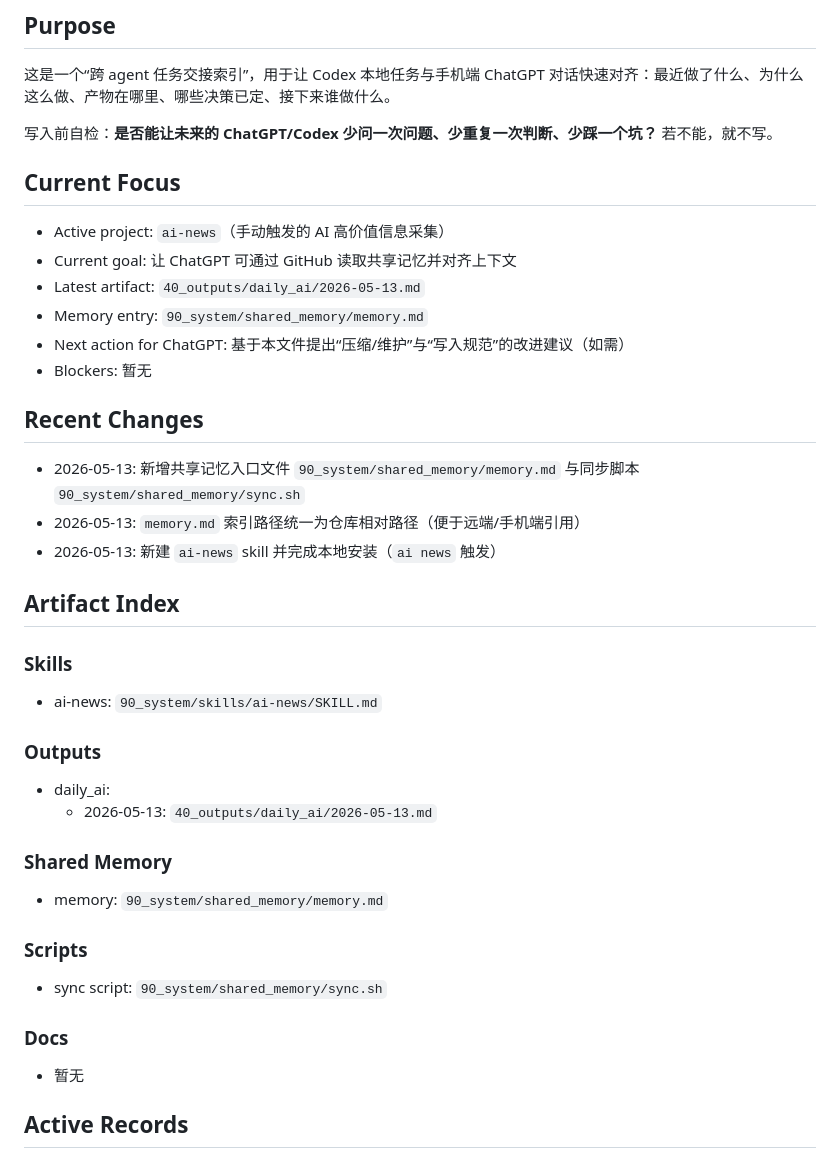
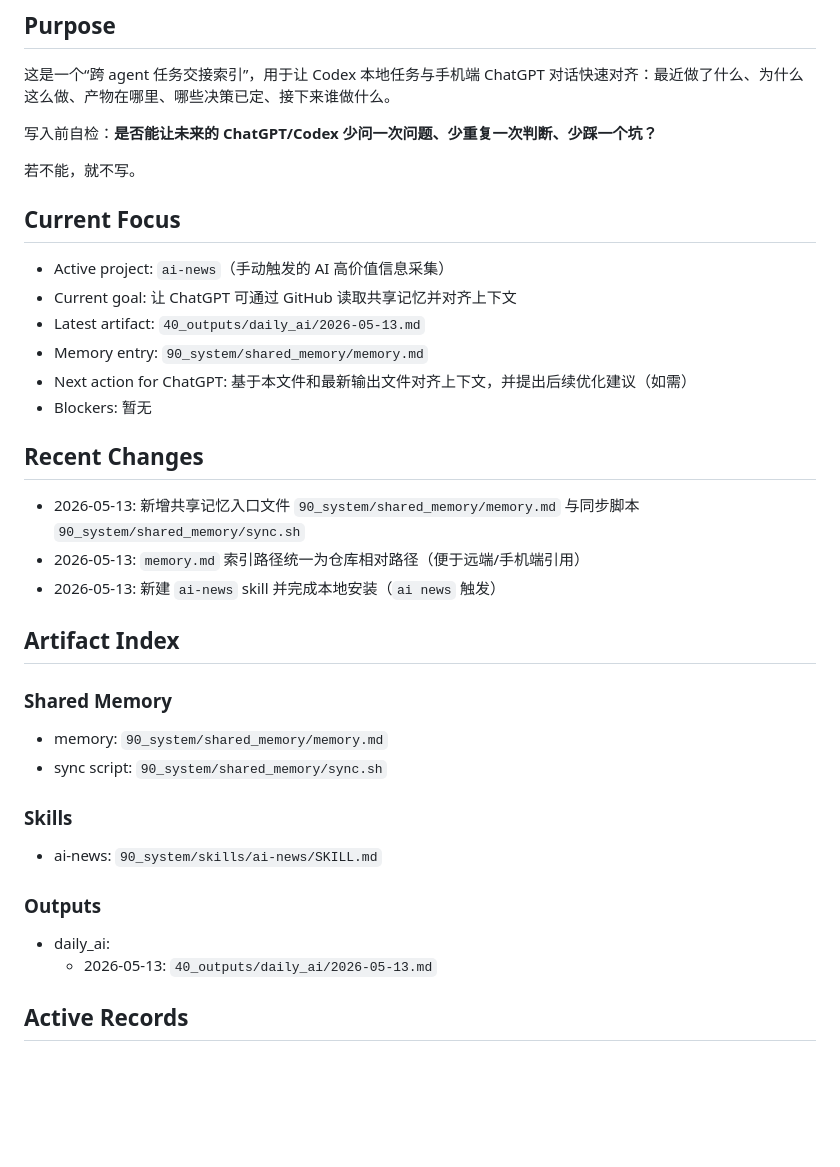
Before and after one commit to xcheese/flux, a Markdown page: 90_system/shared_memory/memory.md, the part around one of its changes. Drawn GitHub-style; blank space fills up the shorter version.

Commit message:
fix(shared-memory): force real newlines

```diff
--- a/90_system/shared_memory/memory.md
+++ b/90_system/shared_memory/memory.md
@@ -19,7 +19,9 @@ status: active
 
 这是一个“跨 agent 任务交接索引”，用于让 Codex 本地任务与手机端 ChatGPT 对话快速对齐：最近做了什么、为什么这么做、产物在哪里、哪些决策已定、接下来谁做什么。
 
-写入前自检：**是否能让未来的 ChatGPT/Codex 少问一次问题、少重复一次判断、少踩一个坑？** 若不能，就不写。
+写入前自检：**是否能让未来的 ChatGPT/Codex 少问一次问题、少重复一次判断、少踩一个坑？**
+
+若不能，就不写。
 
 ## Current Focus
 
@@ -27,7 +29,7 @@ status: active
 - Current goal: 让 ChatGPT 可通过 GitHub 读取共享记忆并对齐上下文
 - Latest artifact: `40_outputs/daily_ai/2026-05-13.md`
 - Memory entry: `90_system/shared_memory/memory.md`
-- Next action for ChatGPT: 基于本文件提出“压缩/维护”与“写入规范”的改进建议（如需）
+- Next action for ChatGPT: 基于本文件和最新输出文件对齐上下文，并提出后续优化建议（如需）
 - Blockers: 暂无
 
 ## Recent Changes
@@ -38,6 +40,11 @@ status: active
 
 ## Artifact Index
 
+### Shared Memory
+
+- memory: `90_system/shared_memory/memory.md`
+- sync script: `90_system/shared_memory/sync.sh`
+
 ### Skills
 
 - ai-news: `90_system/skills/ai-news/SKILL.md`
@@ -46,18 +53,6 @@ status: active
 
 - daily_ai:
   - 2026-05-13: `40_outputs/daily_ai/2026-05-13.md`
-
-### Shared Memory
-
-- memory: `90_system/shared_memory/memory.md`
-
-### Scripts
-
-- sync script: `90_system/shared_memory/sync.sh`
-
-### Docs
-
-- 暂无
 
 ## Active Records
 
```
Also changed, not shown: other parts of 90_system/shared_memory/memory.md (+4 -3 lines).
